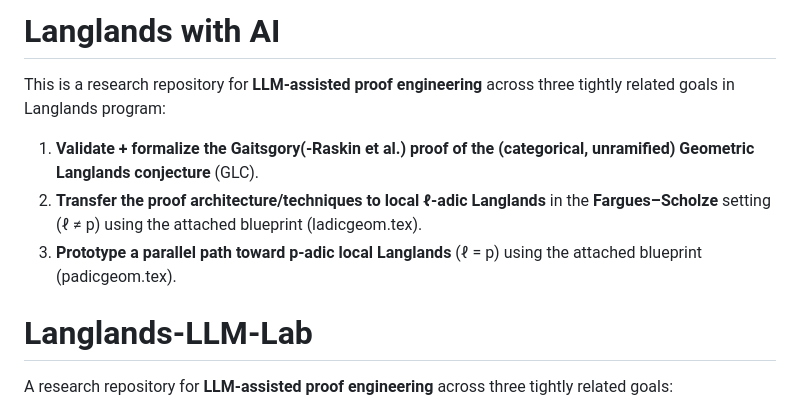
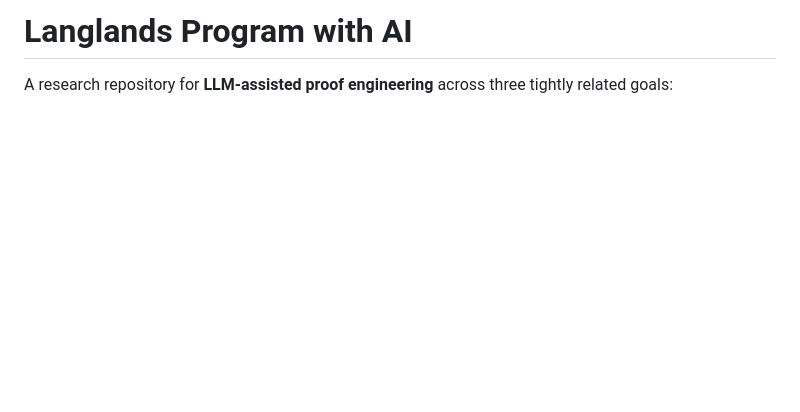
Before and after one commit to przchojecki/langlands, a Markdown page: README.md, the part around the change. GitHub-like rendering; blank space fills up the shorter version.

```diff
--- a/README.md
+++ b/README.md
@@ -1,12 +1,4 @@
-# Langlands with AI
-
-This is a research repository for **LLM-assisted proof engineering** across three tightly related goals in Langlands program:
-
-1. **Validate + formalize the Gaitsgory(-Raskin et al.) proof of the (categorical, unramified) Geometric Langlands conjecture** (GLC).
-2. **Transfer the proof architecture/techniques to local ℓ-adic Langlands** in the **Fargues–Scholze** setting (ℓ ≠ p) using the attached blueprint (ladicgeom.tex).
-3. **Prototype a parallel path toward p-adic local Langlands** (ℓ = p) using the attached blueprint (padicgeom.tex).
-
-# Langlands-LLM-Lab
+# Langlands Program with AI
 
 A research repository for **LLM-assisted proof engineering** across three tightly related goals:
 
```
